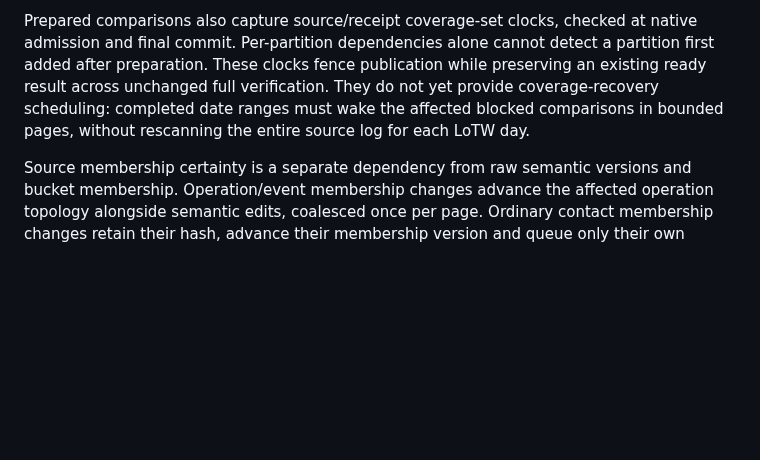
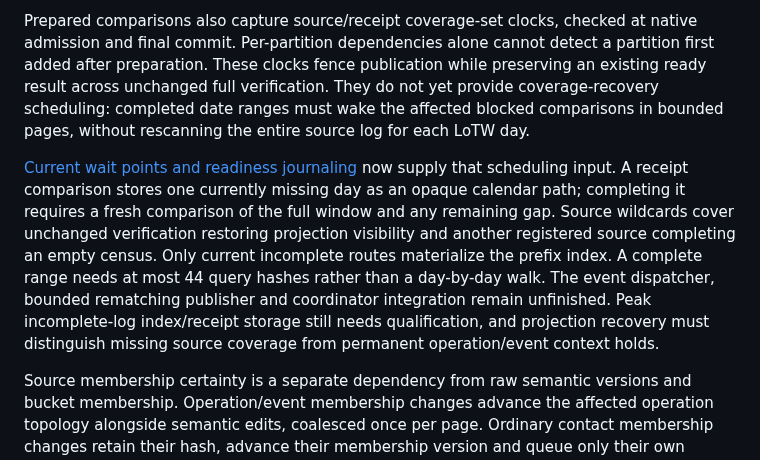
Before and after one commit to rwjblue/lofi-qso-ferry, a Markdown page: docs/inventory-reconciliation-design.md, the part around one of its changes. Rendered like a GitHub page; blank space fills up the shorter version.

```diff
--- a/docs/inventory-reconciliation-design.md
+++ b/docs/inventory-reconciliation-design.md
@@ -545,6 +553,8 @@ The [current dependency index and bucket jobs](evidence-inventory-matching-inval
 
 Prepared comparisons also capture source/receipt coverage-set clocks, checked at native admission and final commit. Per-partition dependencies alone cannot detect a partition first added after preparation. These clocks fence publication while preserving an existing ready result across unchanged full verification. They do not yet provide coverage-recovery scheduling: completed date ranges must wake the affected blocked comparisons in bounded pages, without rescanning the entire source log for each LoTW day.
 
+[Current wait points and readiness journaling](evidence-inventory-matching-coverage.md) now supply that scheduling input. A receipt comparison stores one currently missing day as an opaque calendar path; completing it requires a fresh comparison of the full window and any remaining gap. Source wildcards cover unchanged verification restoring projection visibility and another registered source completing an empty census. Only current incomplete routes materialize the prefix index. A complete range needs at most 44 query hashes rather than a day-by-day walk. The event dispatcher, bounded rematching publisher and coordinator integration remain unfinished. Peak incomplete-log index/receipt storage still needs qualification, and projection recovery must distinguish missing source coverage from permanent operation/event context holds.
+
 Source membership certainty is a separate dependency from raw semantic versions and bucket membership. Operation/event membership changes advance the affected operation topology alongside semantic edits, coalesced once per page. Ordinary contact membership changes retain their hash, advance their membership version and queue only their own projection work. Every supplied candidate, including an excluded or presently irrelevant one, retains these dependencies; storing dependencies only for the eventual match would miss a later context change. Unresolved membership cannot establish deletion or absence. Unchanged successful verification updates coverage/freshness without forcing these per-record versions to advance.
 
 An absent bucket-version row means version zero. Its first mutation creates version one; subsequent changes increment it. Version rows are not deleted/recreated within a generation. Compaction must advance a generation checked by every surviving dependency, preventing an old empty result from becoming current after a bucket changes and is emptied again.
```
Also changed, not shown: other parts of docs/inventory-reconciliation-design.md (+40 -32 lines), docs/evidence-inventory-matching-coverage.md (added, +167 -0 lines), docs/evidence-inventory-matching-pairs.md (+5 -4 lines).
